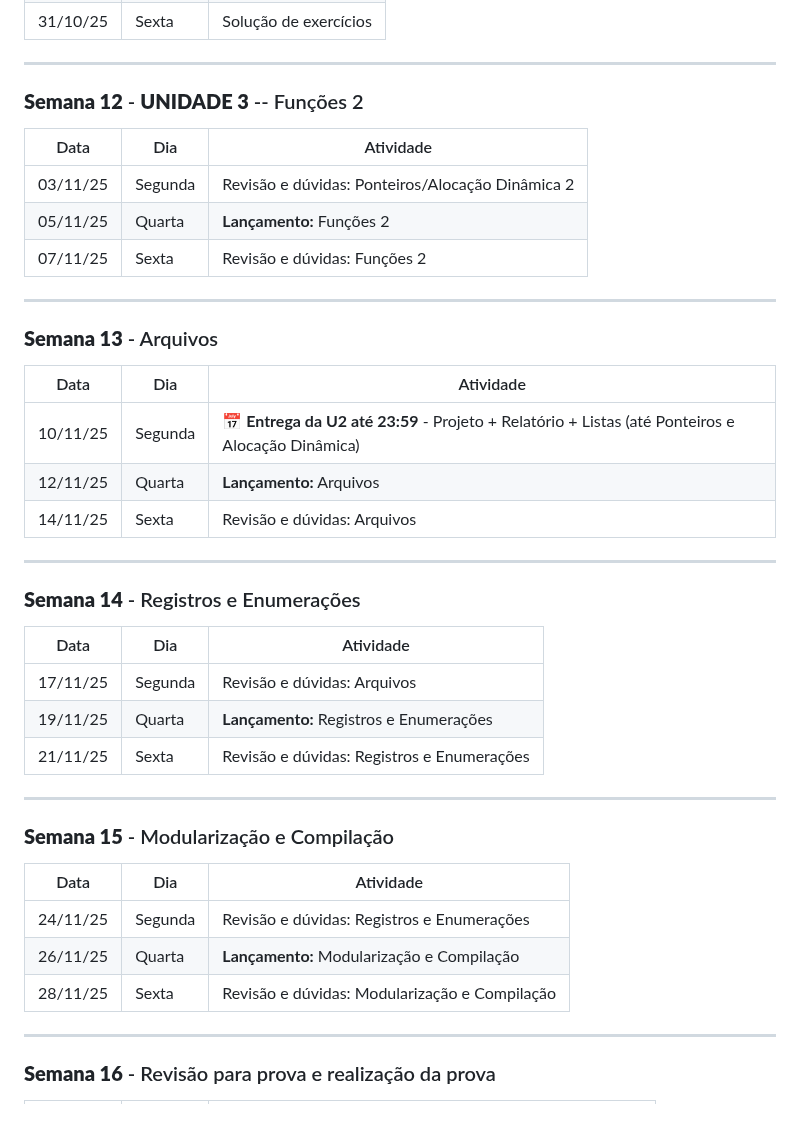
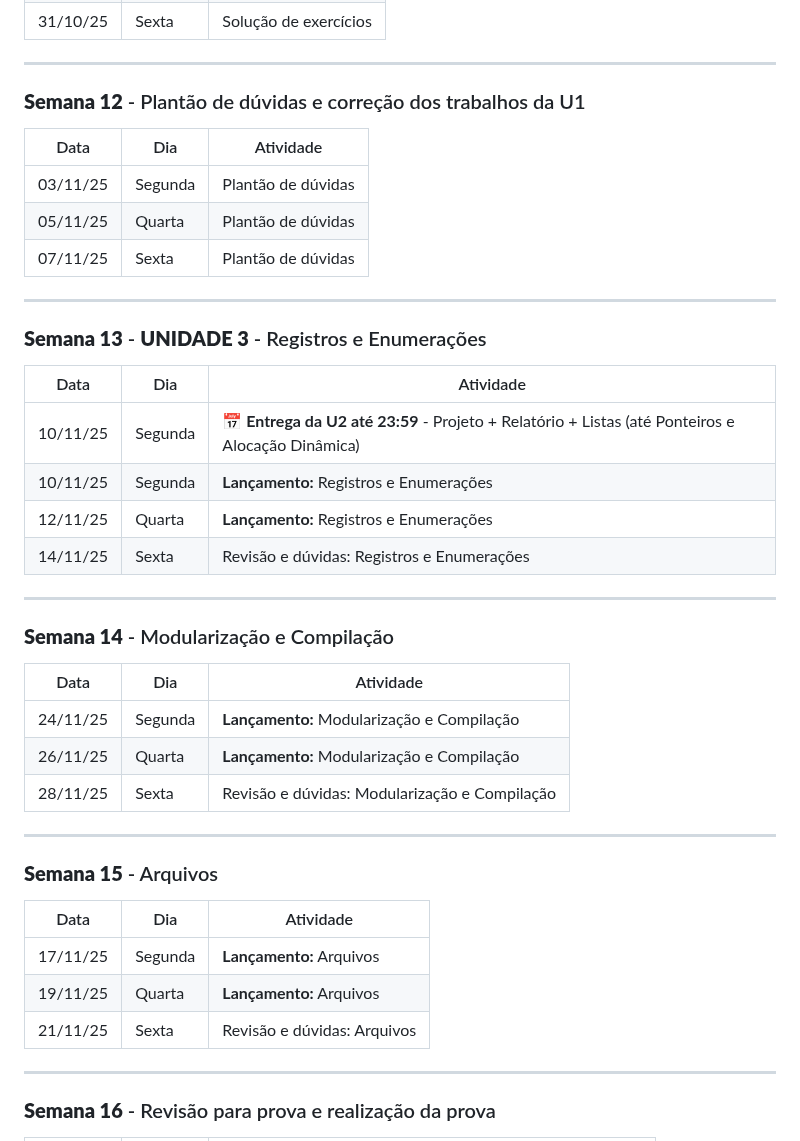
Before and after one commit to fmarquesfilho/itp-2025-2, a Markdown page: README.md, the part around the change. GitHub-like rendering; blank space fills up the shorter version.

Commit message:
atualiza calendário até o final do curso

```diff
--- a/README.md
+++ b/README.md
@@ -374,39 +374,40 @@ Se você está começando um novo projeto ou expandindo o da U1, considere estas
 
 ---
 
-### **Semana 12** - **UNIDADE 3** -- Funções 2
+### **Semana 12** - Plantão de dúvidas e correção dos trabalhos da U1
 | Data | Dia | Atividade |
 |------|-----|-----------|
-| 03/11/25 | Segunda | Revisão e dúvidas: Ponteiros/Alocação Dinâmica 2 |
-| 05/11/25 | Quarta | **Lançamento:** Funções 2 |
-| 07/11/25 | Sexta | Revisão e dúvidas: Funções 2 |
+| 03/11/25 | Segunda | Plantão de dúvidas |
+| 05/11/25 | Quarta | Plantão de dúvidas |
+| 07/11/25 | Sexta | Plantão de dúvidas |
 
 ---
 
-### **Semana 13** - Arquivos
+### **Semana 13** - **UNIDADE 3** - Registros e Enumerações
 | Data | Dia | Atividade |
 |------|-----|-----------|
 | 10/11/25 | Segunda | **📅 Entrega da U2 até 23:59** - Projeto + Relatório + Listas (até Ponteiros e Alocação Dinâmica) |
-| 12/11/25 | Quarta | **Lançamento:** Arquivos |
-| 14/11/25 | Sexta | Revisão e dúvidas: Arquivos |
+| 10/11/25 | Segunda | **Lançamento:** Registros e Enumerações |
+| 12/11/25 | Quarta | **Lançamento:** Registros e Enumerações |
+| 14/11/25 | Sexta | Revisão e dúvidas: Registros e Enumerações |
 
 ---
 
-### **Semana 14** - Registros e Enumerações
+### **Semana 14** - Modularização e Compilação
 | Data | Dia | Atividade |
 |------|-----|-----------|
-| 17/11/25 | Segunda | Revisão e dúvidas: Arquivos |
-| 19/11/25 | Quarta | **Lançamento:** Registros e Enumerações |
-| 21/11/25 | Sexta | Revisão e dúvidas: Registros e Enumerações |
+| 24/11/25 | Segunda | **Lançamento:** Modularização e Compilação |
+| 26/11/25 | Quarta | **Lançamento:** Modularização e Compilação |
+| 28/11/25 | Sexta | Revisão e dúvidas: Modularização e Compilação |
 
 ---
 
-### **Semana 15** - Modularização e Compilação
+### **Semana 15** - Arquivos
 | Data | Dia | Atividade |
 |------|-----|-----------|
-| 24/11/25 | Segunda | Revisão e dúvidas: Registros e Enumerações |
-| 26/11/25 | Quarta | **Lançamento:** Modularização e Compilação |
-| 28/11/25 | Sexta | Revisão e dúvidas: Modularização e Compilação |
+| 17/11/25 | Segunda | **Lançamento:** Arquivos |
+| 19/11/25 | Quarta | **Lançamento:** Arquivos |
+| 21/11/25 | Sexta | Revisão e dúvidas: Arquivos |
 
 ---
 
```
